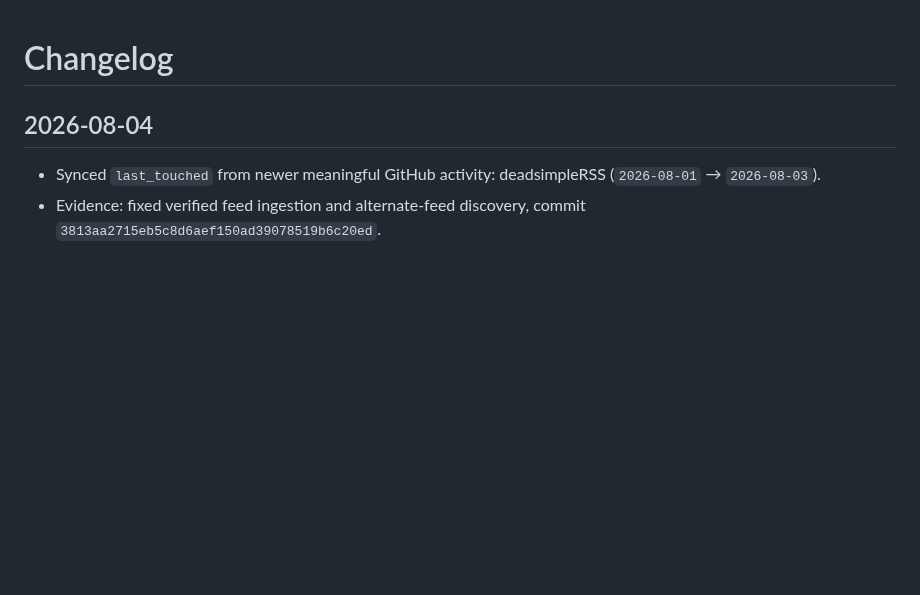
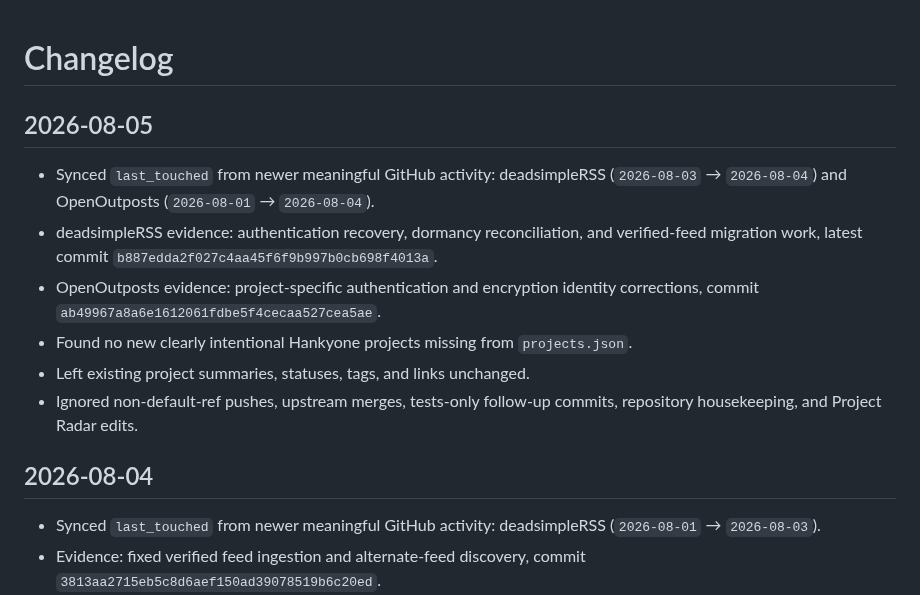
Before and after one commit to Hankyone/project-radar, a Markdown page: changelog.md, the part around the change. Drawn GitHub-style; blank space fills up the shorter version.

Commit message:
Document August 4 project activity

```diff
--- a/changelog.md
+++ b/changelog.md
@@ -1,4 +1,13 @@
 # Changelog
+
+## 2026-08-05
+
+- Synced `last_touched` from newer meaningful GitHub activity: deadsimpleRSS (`2026-08-03` → `2026-08-04`) and OpenOutposts (`2026-08-01` → `2026-08-04`).
+- deadsimpleRSS evidence: authentication recovery, dormancy reconciliation, and verified-feed migration work, latest commit `b887edda2f027c4aa45f6f9b997b0cb698f4013a`.
+- OpenOutposts evidence: project-specific authentication and encryption identity corrections, commit `ab49967a8a6e1612061fdbe5f4cecaa527cea5ae`.
+- Found no new clearly intentional Hankyone projects missing from `projects.json`.
+- Left existing project summaries, statuses, tags, and links unchanged.
+- Ignored non-default-ref pushes, upstream merges, tests-only follow-up commits, repository housekeeping, and Project Radar edits.
 
 ## 2026-08-04
 
```
